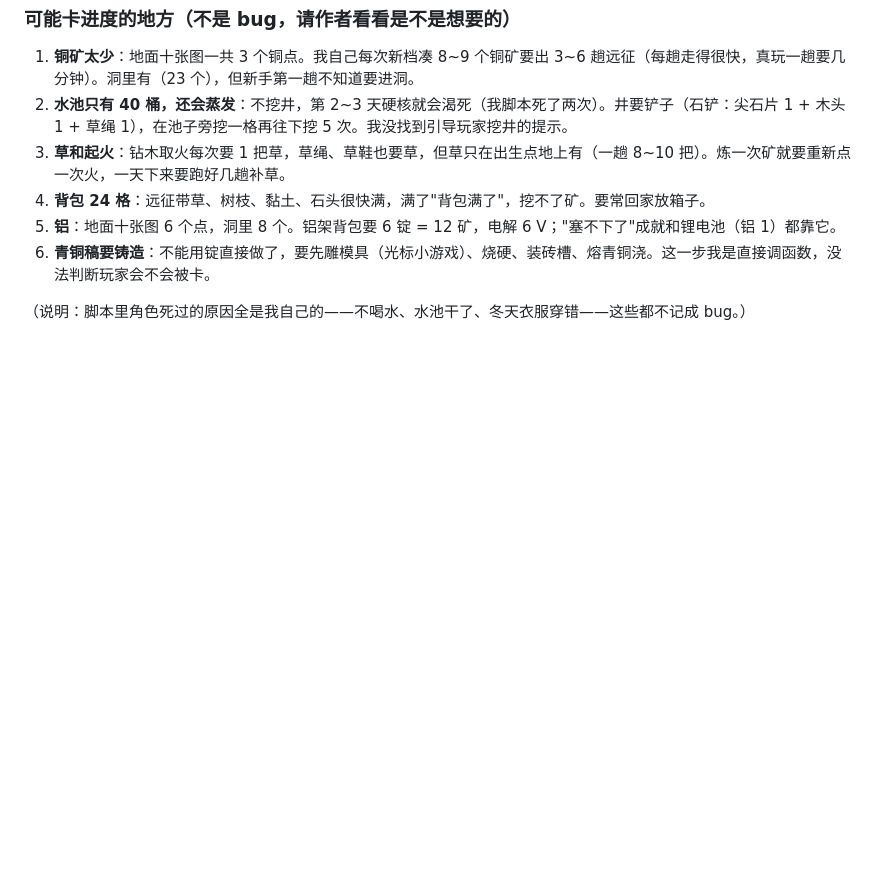
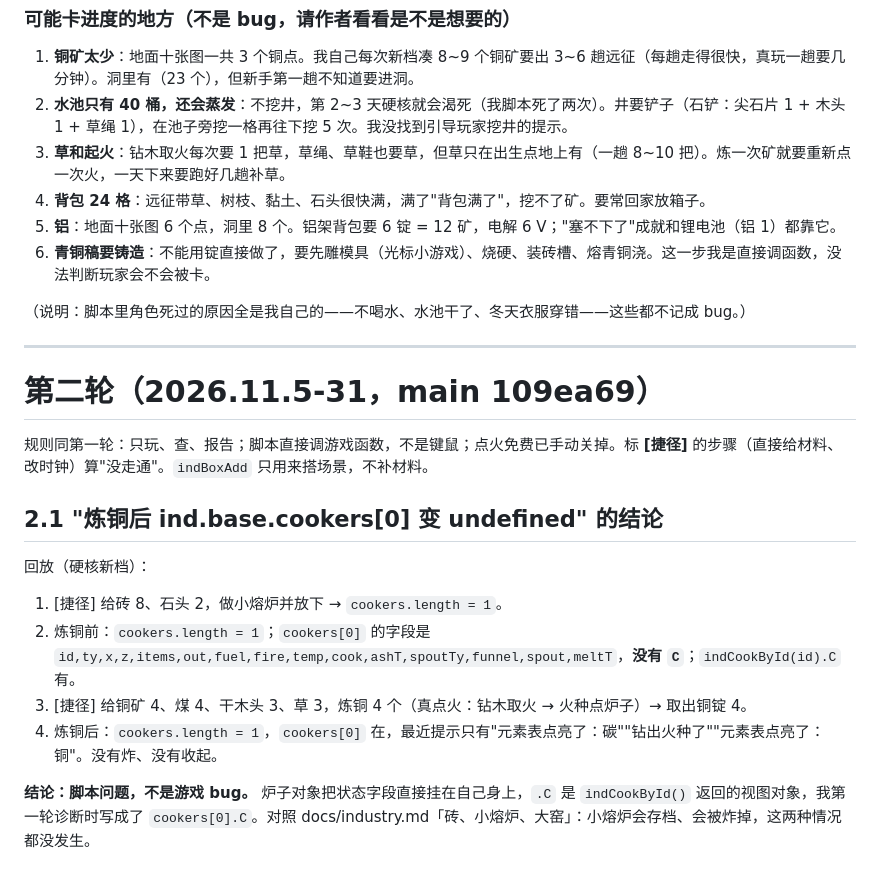
Before and after one commit to nickyu28/maodun, a Markdown page: docs/playtest-2026-11-06.md, the part around the change. Drawn GitHub-style; blank space fills up the shorter version.

Commit message:
试玩记录第二轮 2.1：cookers[0] undefined 是脚本问题
Co-Authored-By: Claude Sonnet 5.5 <noreply@anthropic.com>
Claude-Session: https://claude.ai/code/session_01ESXCnsAAkA51os8fzPqjwy

```diff
--- a/docs/playtest-2026-11-06.md
+++ b/docs/playtest-2026-11-06.md
@@ -213,3 +213,19 @@
 6. **青铜稿要铸造**：不能用锭直接做了，要先雕模具（光标小游戏）、烧硬、装砖槽、熔青铜浇。这一步我是直接调函数，没法判断玩家会不会被卡。
 
 （说明：脚本里角色死过的原因全是我自己的——不喝水、水池干了、冬天衣服穿错——这些都不记成 bug。）
+
+---
+
+# 第二轮（2026.11.5-31，main 109ea69）
+
+规则同第一轮：只玩、查、报告；脚本直接调游戏函数，不是键鼠；点火免费已手动关掉。标 **[捷径]** 的步骤（直接给材料、改时钟）算"没走通"。`indBoxAdd` 只用来搭场景，不补材料。
+
+## 2.1 "炼铜后 ind.base.cookers[0] 变 undefined" 的结论
+
+回放（硬核新档）：
+1. [捷径] 给砖 8、石头 2，做小熔炉并放下 → `cookers.length = 1`。
+2. 炼铜前：`cookers.length = 1`；`cookers[0]` 的字段是 `id,ty,x,z,items,out,fuel,fire,temp,cook,ashT,spoutTy,funnel,spout,meltT`，**没有 `C`**；`indCookById(id).C` 有。
+3. [捷径] 给铜矿 4、煤 4、干木头 3、草 3，炼铜 4 个（真点火：钻木取火 → 火种点炉子）→ 取出铜锭 4。
+4. 炼铜后：`cookers.length = 1`，`cookers[0]` 在，最近提示只有"元素表点亮了：碳""钻出火种了""元素表点亮了：铜"。没有炸、没有收起。
+
+**结论：脚本问题，不是游戏 bug。** 炉子对象把状态字段直接挂在自己身上，`.C` 是 `indCookById()` 返回的视图对象，我第一轮诊断时写成了 `cookers[0].C`。对照 docs/industry.md「砖、小熔炉、大窑」：小熔炉会存档、会被炸掉，这两种情况都没发生。
```
